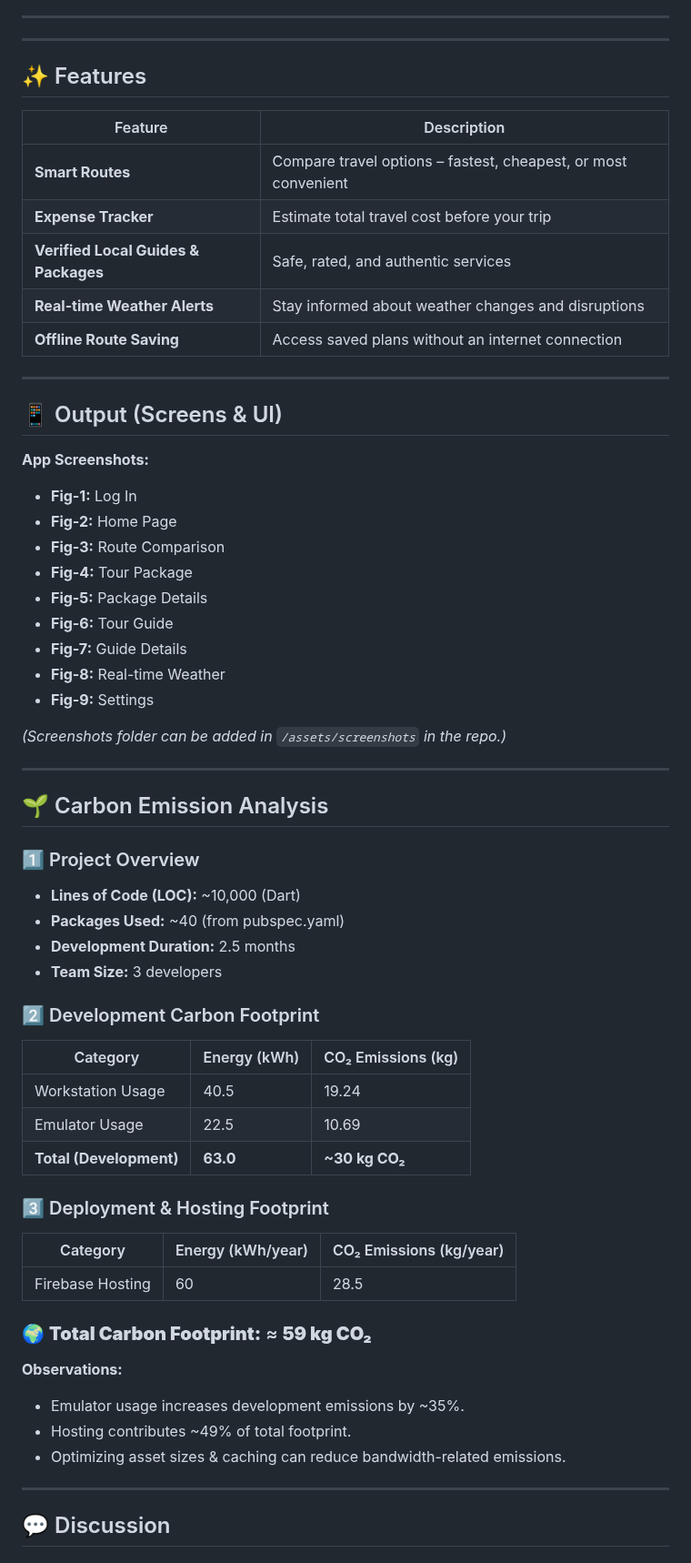
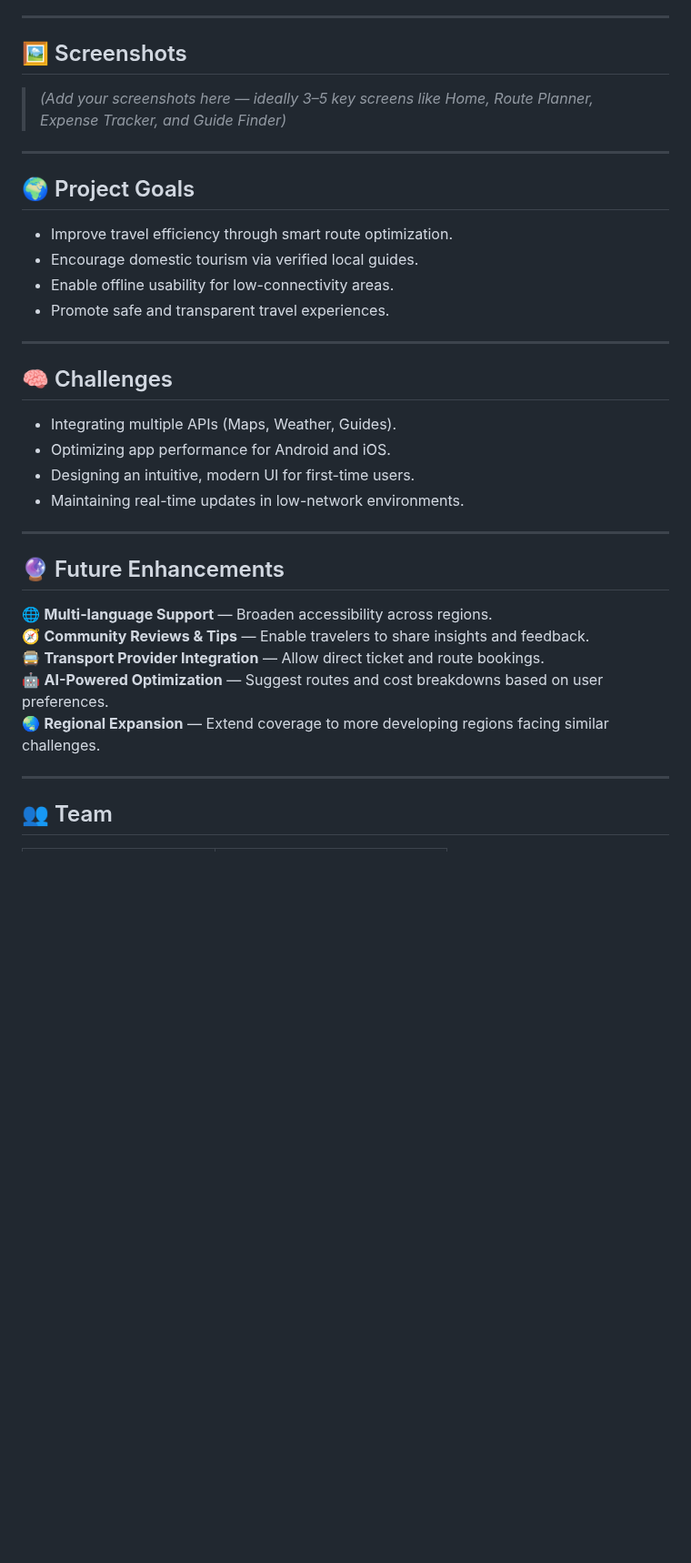
Before and after one commit to AimanCrafts/TrekWise, a Markdown page: README.md, the part around one of its changes. Shown at 91% size. Drawn GitHub-style; blank space fills up the shorter version.

```diff
--- a/README.md
+++ b/README.md
@@ -52,67 +79,39 @@ The app integrates real-time route data, cost estimates, and verified travel gui
 
 ---
 
+## 🖼️ Screenshots
+
+> _(Add your screenshots here — ideally 3–5 key screens like Home, Route Planner, Expense Tracker, and Guide Finder)_
 
 ---
 
-## ✨ Features
+## 🌍 Project Goals
 
-| Feature | Description |
-|----------|--------------|
-| **Smart Routes** | Compare travel options – fastest, cheapest, or most convenient |
-| **Expense Tracker** | Estimate total travel cost before your trip |
-| **Verified Local Guides & Packages** | Safe, rated, and authentic services |
-| **Real-time Weather Alerts** | Stay informed about weather changes and disruptions |
-| **Offline Route Saving** | Access saved plans without an internet connection |
+- Improve travel efficiency through smart route optimization.
+- Encourage domestic tourism via verified local guides.
+- Enable offline usability for low-connectivity areas.
+- Promote safe and transparent travel experiences.
 
 ---
 
-## 📱 Output (Screens & UI)
+## 🧠 Challenges
 
-**App Screenshots:**
-
-- **Fig-1:** Log In
-- **Fig-2:** Home Page
-- **Fig-3:** Route Comparison
-- **Fig-4:** Tour Package
-- **Fig-5:** Package Details
-- **Fig-6:** Tour Guide
-- **Fig-7:** Guide Details
-- **Fig-8:** Real-time Weather
-- **Fig-9:** Settings
-
-*(Screenshots folder can be added in `/assets/screenshots` in the repo.)*
+- Integrating multiple APIs (Maps, Weather, Guides).
+- Optimizing app performance for Android and iOS.
+- Designing an intuitive, modern UI for first-time users.
+- Maintaining real-time updates in low-network environments.
 
 ---
 
-## 🌱 Carbon Emission Analysis
+## 🔮 Future Enhancements
 
-### 1️⃣ Project Overview
-- **Lines of Code (LOC):** ~10,000 (Dart)
-- **Packages Used:** ~40 (from pubspec.yaml)
-- **Development Duration:** 2.5 months
-- **Team Size:** 3 developers
-
-### 2️⃣ Development Carbon Footprint
-| Category | Energy (kWh) | CO₂ Emissions (kg) |
-|-----------|---------------|--------------------|
-| Workstation Usage | 40.5 | 19.24 |
-| Emulator Usage | 22.5 | 10.69 |
-| **Total (Development)** | **63.0** | **~30 kg CO₂** |
-
-### 3️⃣ Deployment & Hosting Footprint
-| Category | Energy (kWh/year) | CO₂ Emissions (kg/year) |
-|-----------|--------------------|--------------------------|
-| Firebase Hosting | 60 | 28.5 |
-
-### 🌍 **Total Carbon Footprint:** ≈ **59 kg CO₂**
-
-**Observations:**
-- Emulator usage increases development emissions by ~35%.
-- Hosting contributes ~49% of total footprint.
-- Optimizing asset sizes & caching can reduce bandwidth-related emissions.
+🌐 **Multi-language Support** — Broaden accessibility across regions.
+🧭 **Community Reviews & Tips** — Enable travelers to share insights and feedback.
+🚍 **Transport Provider Integration** — Allow direct ticket and route bookings.
+🤖 **AI-Powered Optimization** — Suggest routes and cost breakdowns based on user preferences.
+🌏 **Regional Expansion** — Extend coverage to more developing regions facing similar challenges.
 
 ---
 
-## 💬 Discussion
+## 👥 Team
 
```
Also changed, not shown: other parts of README.md (+66 -81 lines).
